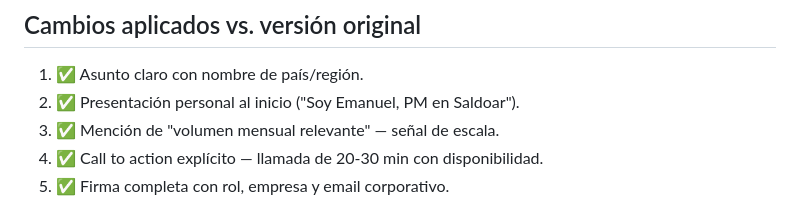
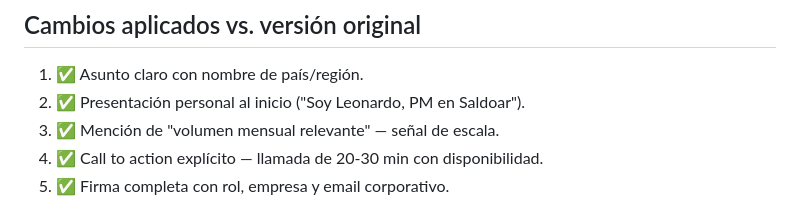
Before and after one commit to Emaleo0522/saldoar-outreach, a Markdown page: template_outreach.md, the part around the change. Drawn GitHub-style.

Commit message:
fix: corregir nombre en changelog (Emanuel -> Leonardo) por consistencia con firma

```diff
--- a/template_outreach.md
+++ b/template_outreach.md
@@ -60,7 +60,7 @@ emanuel@saldoar.com
 ## Cambios aplicados vs. versión original
 
 1. ✅ Asunto claro con nombre de país/región.
-2. ✅ Presentación personal al inicio ("Soy Emanuel, PM en Saldoar").
+2. ✅ Presentación personal al inicio ("Soy Leonardo, PM en Saldoar").
 3. ✅ Mención de "volumen mensual relevante" — señal de escala.
 4. ✅ Call to action explícito — llamada de 20-30 min con disponibilidad.
 5. ✅ Firma completa con rol, empresa y email corporativo.
```
